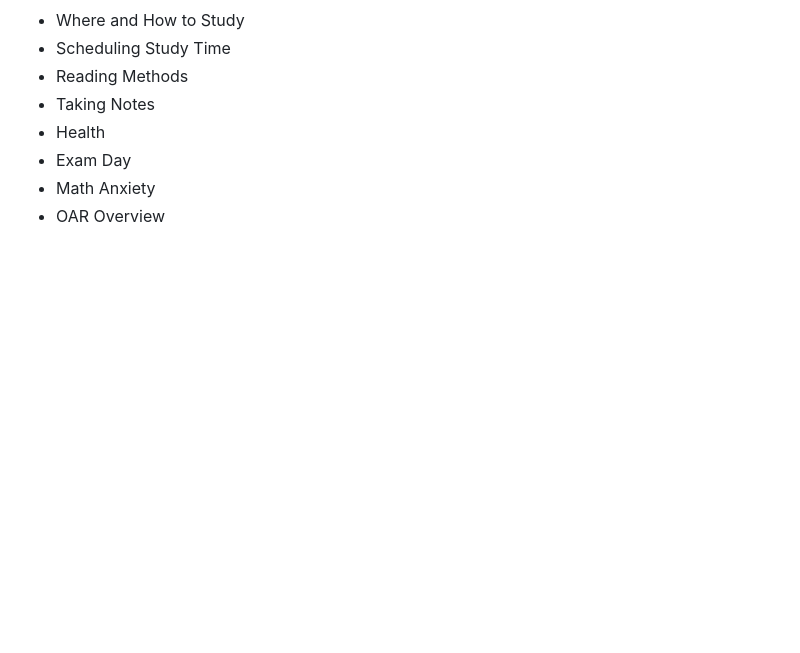
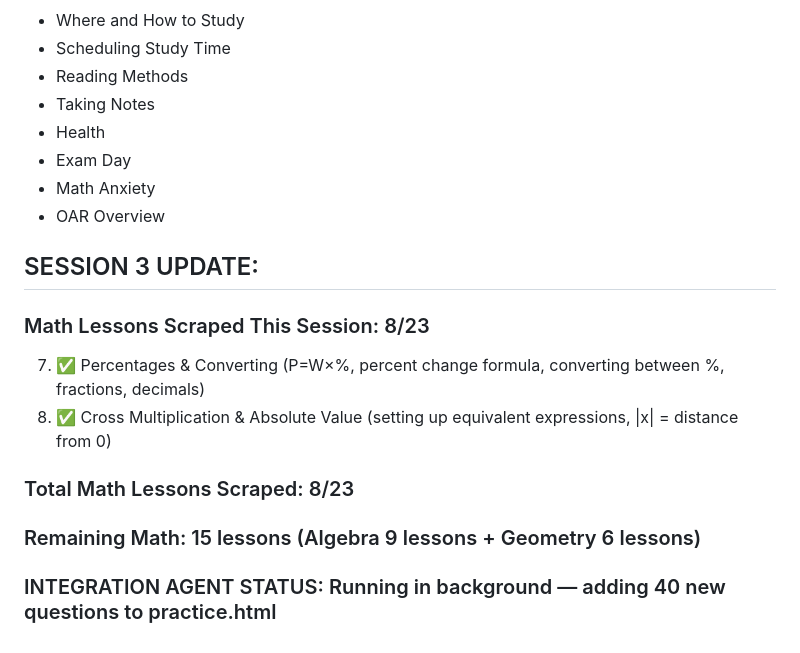
Before and after one commit to benjrdrgz/oar-study-bot, a Markdown page: Reports/scrape_progress_v2.md, the part around the change. GitHub-like rendering; blank space fills up the shorter version.

Commit message:
Continue lesson scrape — 8/23 math lessons captured
Added Percentages/Converting (P=W×%, percent change, decimal/fraction/percent conversion)
and Cross Multiplication/Absolute Value content. 15 math lessons remaining (algebra + geometry).
Integration agent running in background adding 40 new practice questions.

Co-Authored-By: Claude Opus 4.6 (1M context) <noreply@anthropic.com>

```diff
--- a/Reports/scrape_progress_v2.md
+++ b/Reports/scrape_progress_v2.md
@@ -159,3 +159,13 @@ All strategy pages scraped:
 - Exam Day
 - Math Anxiety
 - OAR Overview
+
+## SESSION 3 UPDATE:
+### Math Lessons Scraped This Session: 8/23
+7. ✅ Percentages & Converting (P=W×%, percent change formula, converting between %, fractions, decimals)
+8. ✅ Cross Multiplication & Absolute Value (setting up equivalent expressions, |x| = distance from 0)
+
+### Total Math Lessons Scraped: 8/23
+### Remaining Math: 15 lessons (Algebra 9 lessons + Geometry 6 lessons)
+
+### INTEGRATION AGENT STATUS: Running in background — adding 40 new questions to practice.html
```
